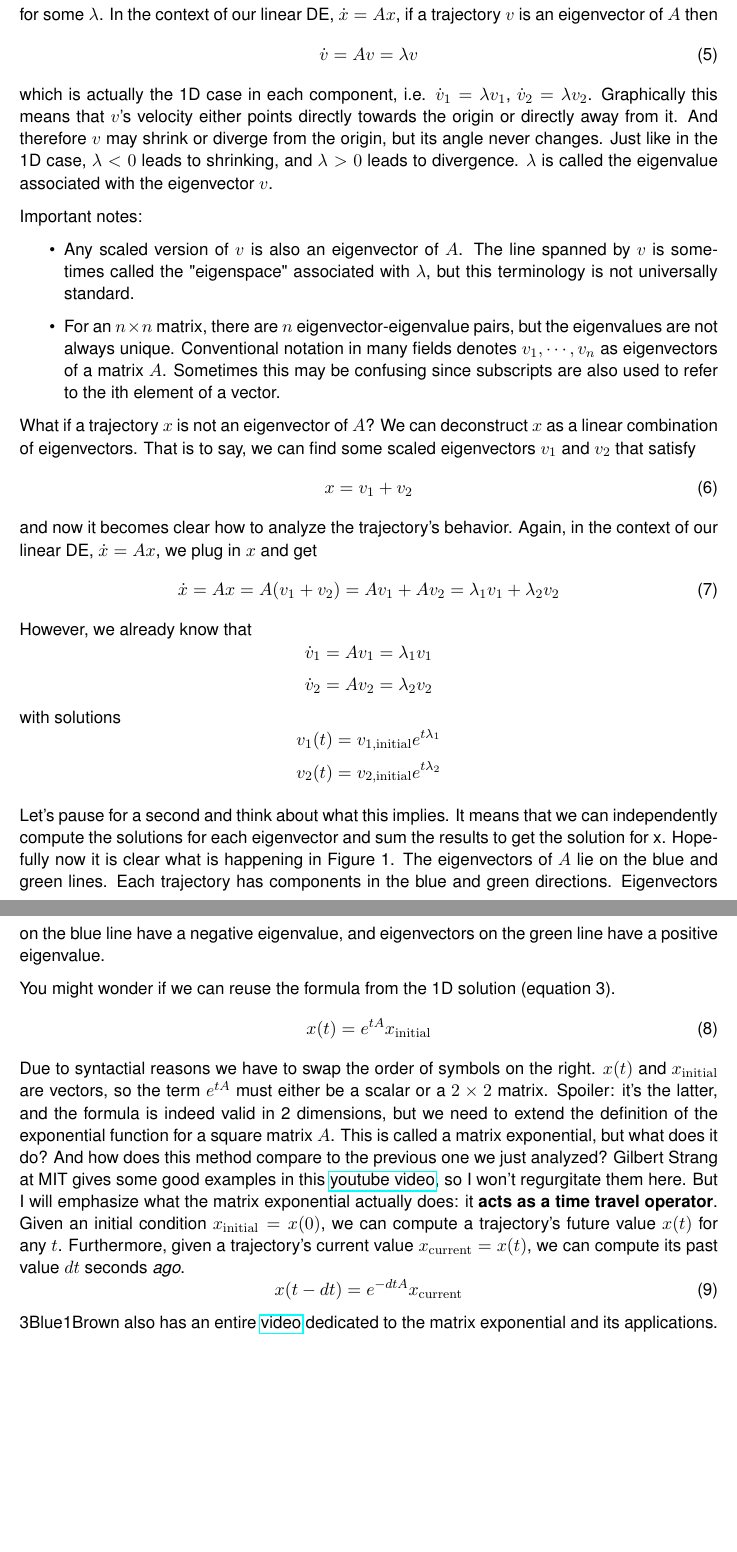
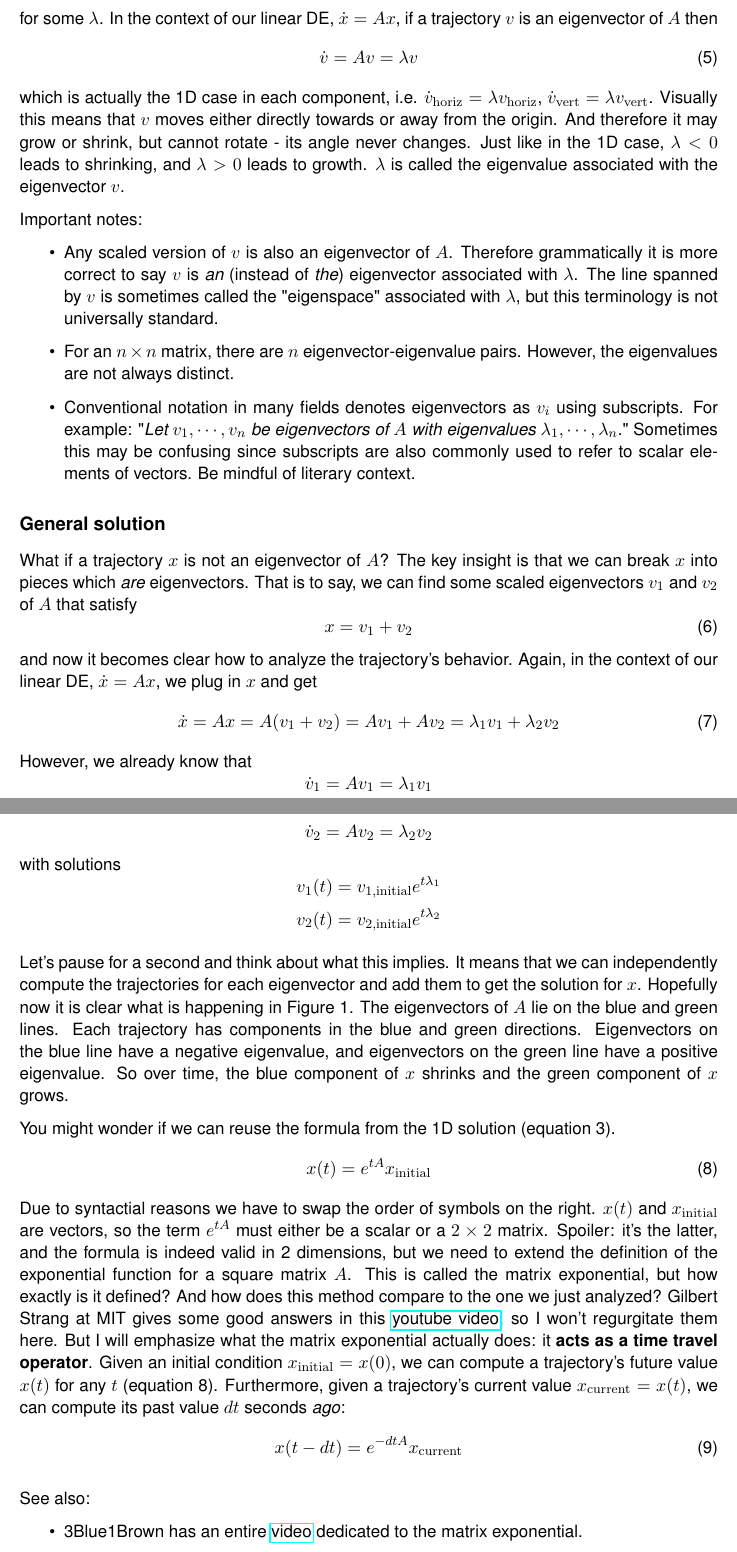
Before and after one commit to alberttxu/diffeqvisualizer, a LaTeX document (notes.tex): two parts of pages 4 and 5 of 5, joined at a grey line, cut so that both start at the same text, the shorter picture padded with empty space. Compiled offline with pdfLaTeX.

Commit message:
update notes

```diff
--- a/notes.tex
+++ b/notes.tex
@@ -136,24 +139,29 @@ In the context of our linear DE, $\dot{x} = Ax$, if a trajectory $v$ is an eigen
 \dot{v} = Av = \lambda v
 \end{equation}
 which is actually the 1D case in each component,
-i.e. $\dot{v}_1 = \lambda v_1$, $\dot{v}_2 = \lambda v_2$.
-Graphically this means that $v$'s velocity either points directly towards the origin or directly away from it.
-And therefore $v$ may shrink or diverge from the origin, but its angle never changes.
-Just like in the 1D case, $\lambda < 0$ leads to shrinking, and $\lambda > 0$ leads to divergence.
+i.e. $\dot{v}_\mathrm{horiz} = \lambda v_\mathrm{horiz}$, $\dot{v}_\mathrm{vert} = \lambda v_\mathrm{vert}$.
+Visually this means that $v$ moves either directly towards or away from the origin.
+And therefore it may grow or shrink, but cannot rotate - its angle never changes.
+Just like in the 1D case, $\lambda < 0$ leads to shrinking, and $\lambda > 0$ leads to growth.
 $\lambda$ is called the eigenvalue associated with the eigenvector $v$.
 
 Important notes:
 \begin{itemize}
 \item Any scaled version of $v$ is also an eigenvector of $A$.
+Therefore grammatically it is more correct to say $v$ is \textit{an} (instead of \textit{the}) eigenvector associated with $\lambda$.
 The line spanned by $v$ is sometimes called the "eigenspace" associated with $\lambda$, but this terminology is not universally standard.
-\item For an $n\times n$ matrix, there are $n$ eigenvector-eigenvalue pairs, but the eigenvalues are not always unique.
-Conventional notation in many fields denotes $ v_1,\cdots,v_n $ as eigenvectors of a matrix $A$.
-Sometimes this may be confusing since subscripts are also used to refer to the ith element of a vector.
+\item For an $n\times n$ matrix, there are $n$ eigenvector-eigenvalue pairs. However, the eigenvalues are not always distinct.
+\item Conventional notation in many fields denotes eigenvectors as $v_i$ using subscripts.
+For example: "\textit{Let $ v_1,\cdots,v_n $ be eigenvectors of $A$ with eigenvalues $ \lambda_1,\cdots,\lambda_n $}."
+Sometimes this may be confusing since subscripts are also commonly used to refer to scalar elements of vectors.
+Be mindful of literary context.
 \end{itemize}
 
+\subsection*{General solution}
+
 What if a trajectory $x$ is not an eigenvector of $A$?
-We can deconstruct $x$ as a linear combination of eigenvectors.
-That is to say, we can find some scaled eigenvectors $v_1$ and $v_2$ that satisfy
+The key insight is that we can break $x$ into pieces which \textit{are} eigenvectors.
+That is to say, we can find some scaled eigenvectors $v_1$ and $v_2$ of $A$ that satisfy
 \begin{equation}
 x = v_1 + v_2
 \end{equation}
@@ -173,11 +181,12 @@ $$ v_1(t) = v_{1,\mathrm{initial}} e^{t\lambda_1} $$
 $$ v_2(t) = v_{2,\mathrm{initial}} e^{t\lambda_2} $$
 
 Let's pause for a second and think about what this implies.
-It means that we can independently compute the solutions for each eigenvector and sum the results to get the solution for x.
+It means that we can independently compute the trajectories for each eigenvector and add them to get the solution for $x$.
 Hopefully now it is clear what is happening in Figure 1.
 The eigenvectors of $A$ lie on the blue and green lines.
 Each trajectory has components in the blue and green directions.
 Eigenvectors on the blue line have a negative eigenvalue, and eigenvectors on the green line have a positive eigenvalue.
+So over time, the blue component of $x$ shrinks and the green component of $x$ grows.
 
 You might wonder if we can reuse the formula from the 1D solution (equation 3).
 \begin{equation}
@@ -187,16 +196,22 @@ Due to syntactial reasons we have to swap the order of symbols on the right.
 $x(t)$ and $x_\mathrm{initial}$ are vectors, so the term $e^{tA}$ must either be a scalar or a $2\times 2$ matrix.
 Spoiler: it's the latter, and the formula is indeed valid in 2 dimensions,
 but we need to extend the definition of the exponential function for a square matrix $A$.
-This is called a matrix exponential, but what does it do?
-And how does this method compare to the previous one we just analyzed?
-Gilbert Strang at MIT gives some good examples in this \href{https://youtu.be/LwSk9M5lJx4}{youtube video},
+This is called the matrix exponential, but how exactly is it defined?
+And how does this method compare to the one we just analyzed?
+Gilbert Strang at MIT gives some good answers in this \href{https://youtu.be/LwSk9M5lJx4}{youtube video},
 so I won't regurgitate them here.
 But I will emphasize what the matrix exponential actually does: it \textbf{acts as a time travel operator}.
-Given an initial condition $x_\mathrm{initial} = x(0)$, we can compute a trajectory's future value $x(t)$ for any $t$.
-Furthermore, given a trajectory's current value $x_\mathrm{current} = x(t)$, we can compute its past value $dt$ seconds \textit{ago}.
+Given an initial condition $x_\mathrm{initial} = x(0)$, we can compute a trajectory's future value $x(t)$ for any $t$ (equation 8).
+Furthermore, given a trajectory's current value $x_\mathrm{current} = x(t)$, we can compute its past value $dt$ seconds \textit{ago}:
 \begin{equation}
 x(t-dt) = e^{-dtA} x_\mathrm{current}
 \end{equation}
-3Blue1Brown also has an entire \href{https://youtu.be/O85OWBJ2ayo}{video} dedicated to the matrix exponential and its applications.
+
+See also:
+\begin{itemize}
+\item 3Blue1Brown has an entire \href{https://youtu.be/O85OWBJ2ayo}{video} dedicated to the matrix exponential.
+\item \href{https://www.youtube.com/watch?v=5ePa2UOkEV0&list=PL06960BA52D0DB32B}{Lecture 11} in Professor Boyd's EE263 class
+(an essential class for engineering students)
+\end{itemize}
 
 \end{document}
```
Also changed, not shown: notes.tex (11 more changed lines).
